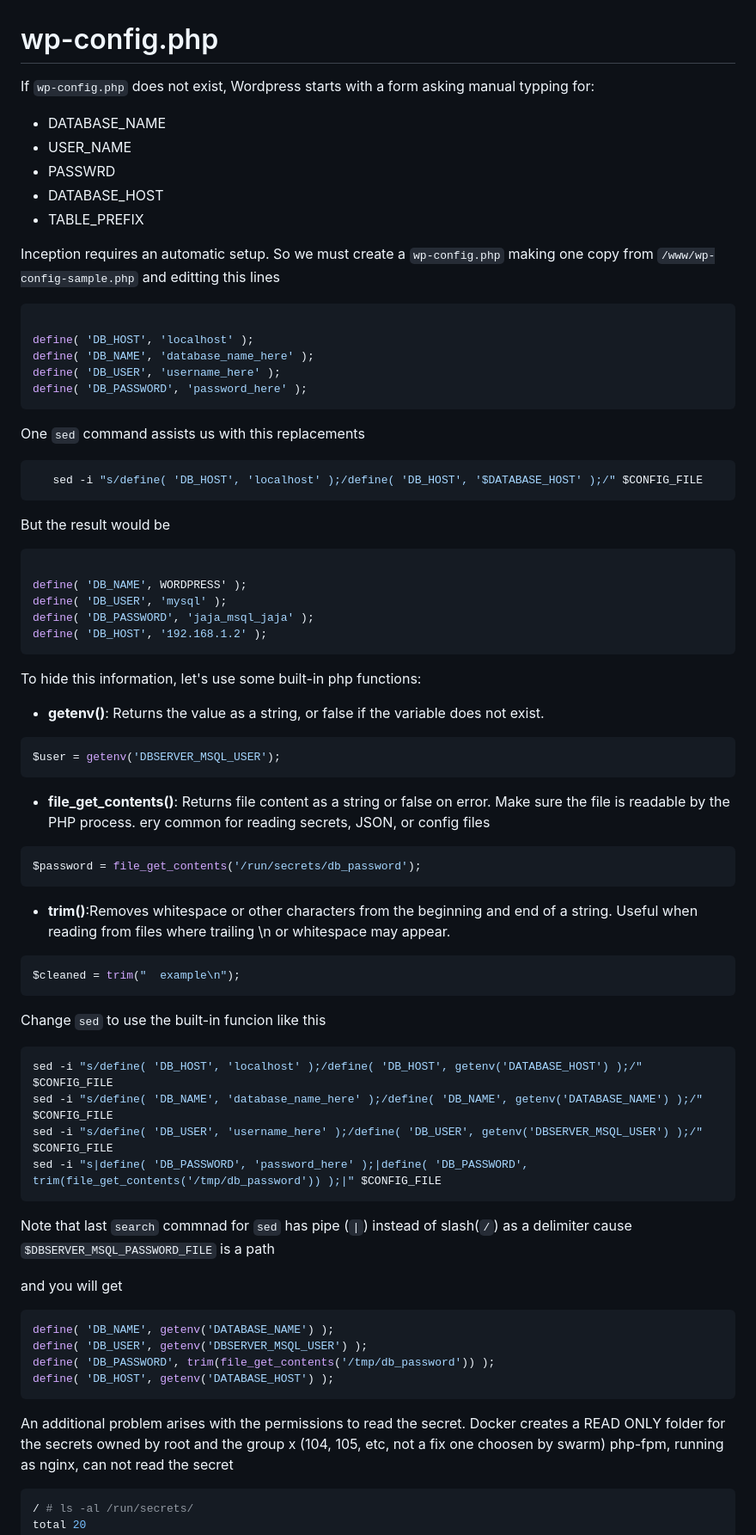
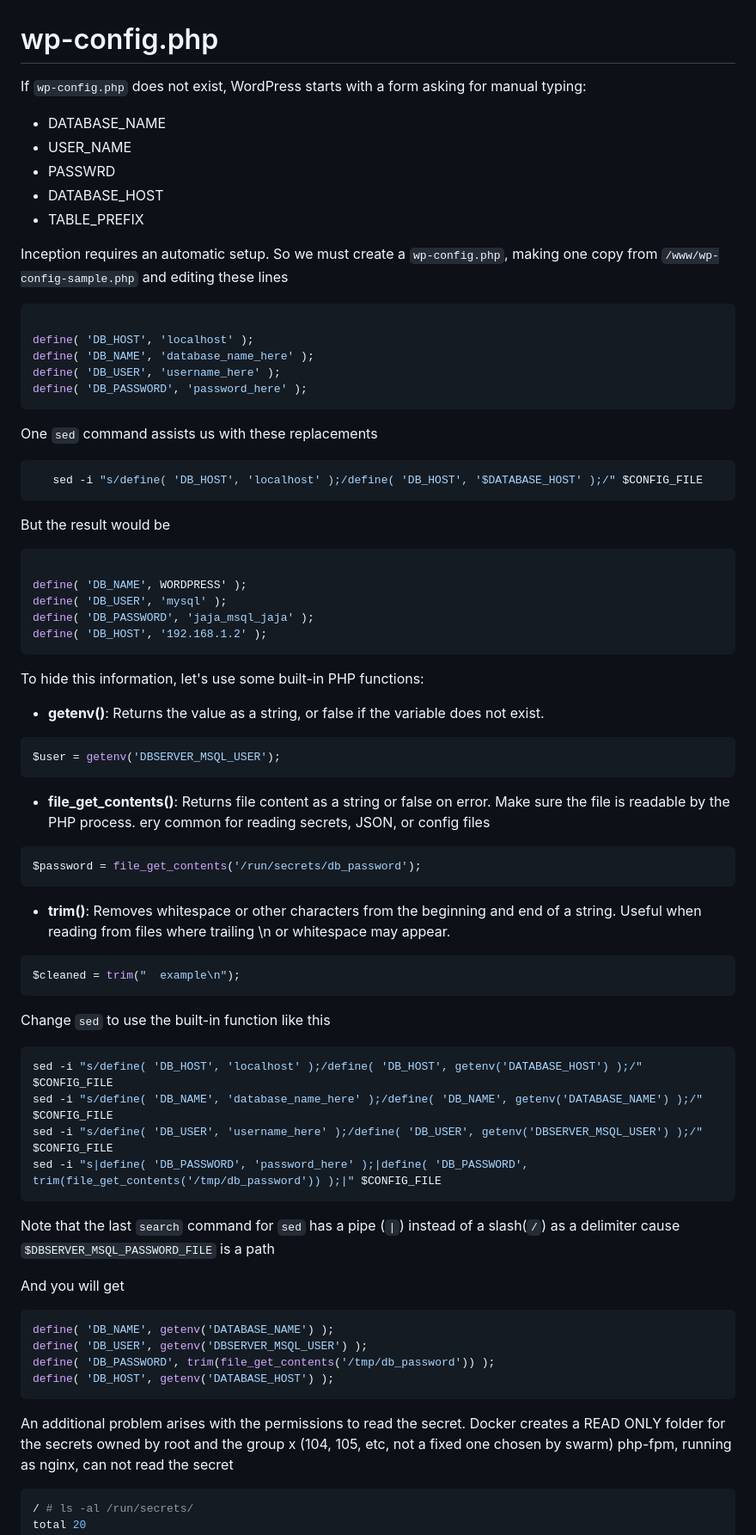
Before and after one commit to luismiguelcasadodiaz/inception, a Markdown page: learnings/Wordpress_learnings.md, the part around the change. Shown at 86% size. Drawn GitHub-style.

Commit message:
Update Wordpress_learnings.md
grammar review

````diff
--- a/learnings/Wordpress_learnings.md
+++ b/learnings/Wordpress_learnings.md
@@ -1,7 +1,7 @@
 
 # wp-config.php
 
-If `wp-config.php` does not exist, Wordpress starts with a form asking manual typping for:
+If `wp-config.php` does not exist, WordPress starts with a form asking for manual typing:
 
 + DATABASE_NAME
 + USER_NAME
@@ -9,7 +9,7 @@ If `wp-config.php` does not exist, Wordpress starts with a form asking manual ty
 + DATABASE_HOST
 + TABLE_PREFIX
 
-Inception requires an automatic setup. So we must create a `wp-config.php` making one copy from `/www/wp-config-sample.php` and editting this lines
+Inception requires an automatic setup. So we must create a `wp-config.php`, making one copy from `/www/wp-config-sample.php` and editing these lines
 
 ```conf
 
@@ -18,7 +18,7 @@ define( 'DB_NAME', 'database_name_here' );
 define( 'DB_USER', 'username_here' );
 define( 'DB_PASSWORD', 'password_here' );
 ```
-One `sed` command assists us with this replacements
+One `sed` command assists us with these replacements
 
 ```bash
    sed -i "s/define( 'DB_HOST', 'localhost' );/define( 'DB_HOST', '$DATABASE_HOST' );/" $CONFIG_FILE
@@ -33,7 +33,7 @@ define( 'DB_PASSWORD', 'jaja_msql_jaja' );
 define( 'DB_HOST', '192.168.1.2' );
 ```
 
-To hide this information, let's use some built-in php functions:
+To hide this information, let's use some built-in PHP functions:
 
 + **getenv()**: Returns the value as a string, or false if the variable does not exist.
 
@@ -50,12 +50,12 @@ $password = file_get_contents('/run/secrets/db_password');
 
 
 
-+ **trim()**:Removes whitespace or other characters from the beginning and end of a string. Useful when reading from files where trailing \n or whitespace may appear.
++ **trim()**: Removes whitespace or other characters from the beginning and end of a string. Useful when reading from files where trailing \n or whitespace may appear.
 ```sh
 $cleaned = trim("  example\n");
 ```
 
-Change `sed` to use the built-in funcion like this
+Change `sed` to use the built-in function like this
 
 ```sh
 sed -i "s/define( 'DB_HOST', 'localhost' );/define( 'DB_HOST', getenv('DATABASE_HOST') );/" $CONFIG_FILE
@@ -64,9 +64,9 @@ sed -i "s/define( 'DB_USER', 'username_here' );/define( 'DB_USER', getenv('DBSER
 sed -i "s|define( 'DB_PASSWORD', 'password_here' );|define( 'DB_PASSWORD', trim(file_get_contents('/tmp/db_password')) );|" $CONFIG_FILE
 ```
 
-Note that last `search` commnad for `sed` has pipe (`|`) instead of slash(`/`) as a delimiter cause  `$DBSERVER_MSQL_PASSWORD_FILE` is a path
+Note that the last `search` command for `sed` has a pipe (`|`) instead of a slash(`/`) as a delimiter cause  `$DBSERVER_MSQL_PASSWORD_FILE` is a path
 
-and you will get
+And you will get
 
 ```conf
 define( 'DB_NAME', getenv('DATABASE_NAME') );
@@ -75,7 +75,7 @@ define( 'DB_PASSWORD', trim(file_get_contents('/tmp/db_password')) );
 define( 'DB_HOST', getenv('DATABASE_HOST') );
 ```
 An additional problem arises with the permissions to read the secret.
-Docker creates a READ ONLY folder for the secrets owned by root and the group x (104, 105, etc, not a fix one choosen by swarm)
+Docker creates a READ ONLY folder for the secrets owned by root and the group x (104, 105, etc, not a fixed one chosen by swarm)
 php-fpm, running as nginx, can not read the secret
 
 
````
